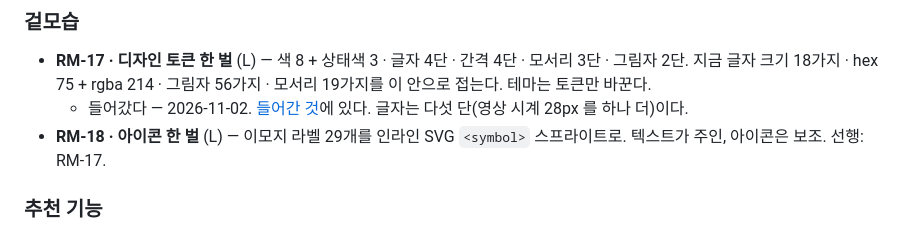
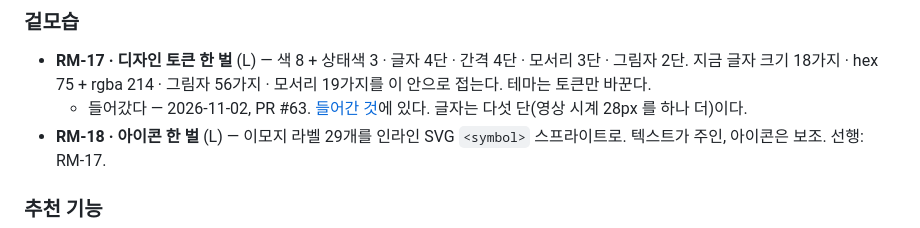
Before and after one commit to elsdy/swing-jazz-solo-choreo-editor, a Markdown page: docs/ROADMAP.md, the part around the change. Drawn GitHub-style.

```diff
--- a/docs/ROADMAP.md
+++ b/docs/ROADMAP.md
@@ -158,7 +158,7 @@ RM-09 도 — 명령 등록부 하나가 라벨 · 툴팁 · 단축키 · 실행
 
 - **RM-17 · 디자인 토큰 한 벌** (L) — 색 8 + 상태색 3 · 글자 4단 · 간격 4단 · 모서리 3단 · 그림자 2단. 지금 글자 크기 18가지 ·
   hex 75 + rgba 214 · 그림자 56가지 · 모서리 19가지를 이 안으로 접는다. 테마는 토큰만 바꾼다.
-  - 들어갔다 — 2026-11-02. [들어간 것](#디자인-토큰-한-벌-2026-11-02)에 있다. 글자는 다섯 단(영상 시계 28px 를 하나 더)이다.
+  - 들어갔다 — 2026-11-02, PR #63. [들어간 것](#디자인-토큰-한-벌-2026-11-02)에 있다. 글자는 다섯 단(영상 시계 28px 를 하나 더)이다.
 - **RM-18 · 아이콘 한 벌** (L) — 이모지 라벨 29개를 인라인 SVG `<symbol>` 스프라이트로. 텍스트가 주인, 아이콘은 보조. 선행: RM-17.
 
 ### 추천 기능
```
Also changed, not shown: docs/HISTORY.md (+1 -1 lines).
